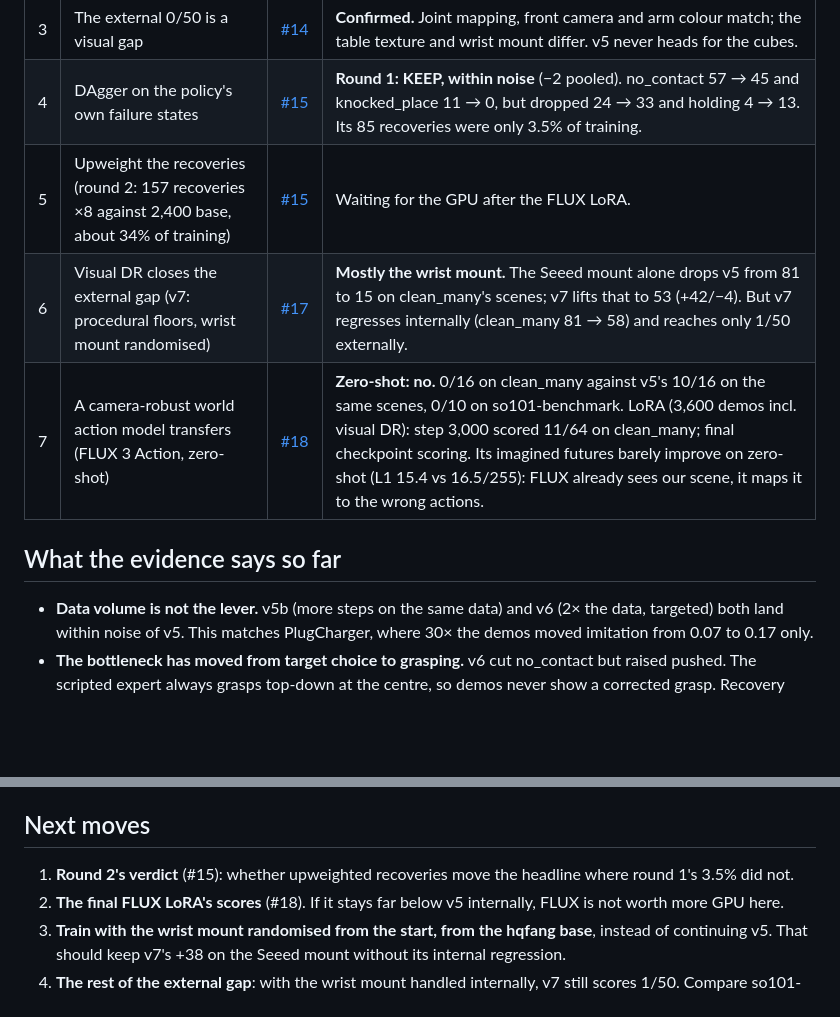
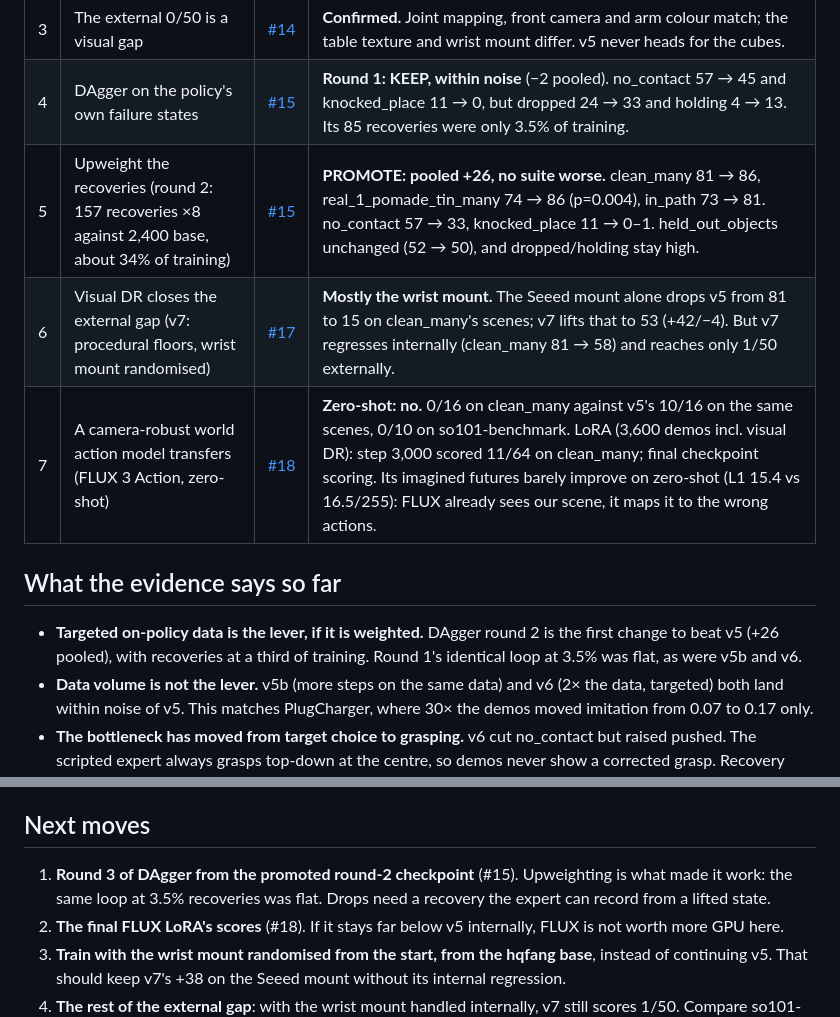
Before and after one commit to charleneleong-ai/nebius-physical-ai, a Markdown page: docs/generalisation-diagnosis.md, 2 parts joined by grey strips. Rendered like a GitHub page; blank space fills up the shorter version.

Commit message:
docs: DAgger round 2 promoted (+26 pooled), FLUX v8 final scores

```diff
--- a/docs/generalisation-diagnosis.md
+++ b/docs/generalisation-diagnosis.md
@@ -26,12 +26,13 @@ Ranges are two runs of the same checkpoint. Re-runs move a cell by up to ±9, so
 | 2 | Targeted demos fix those modes (v6: recoveries + lookalike decoys) | [#13](https://github.com/charleneleong-ai/nebius-physical-ai/pull/13) | **Within noise.** no_contact −13 and held-out +8, but pushes +16: it reaches the right object, then mis-grasps. |
 | 3 | The external 0/50 is a visual gap | [#14](https://github.com/charleneleong-ai/nebius-physical-ai/pull/14) | **Confirmed.** Joint mapping, front camera and arm colour match; the table texture and wrist mount differ. v5 never heads for the cubes. |
 | 4 | DAgger on the policy's own failure states | [#15](https://github.com/charleneleong-ai/nebius-physical-ai/pull/15) | **Round 1: KEEP, within noise** (−2 pooled). no_contact 57 → 45 and knocked_place 11 → 0, but dropped 24 → 33 and holding 4 → 13. Its 85 recoveries were only 3.5% of training. |
-| 5 | Upweight the recoveries (round 2: 157 recoveries ×8 against 2,400 base, about 34% of training) | [#15](https://github.com/charleneleong-ai/nebius-physical-ai/pull/15) | Waiting for the GPU after the FLUX LoRA. |
+| 5 | Upweight the recoveries (round 2: 157 recoveries ×8 against 2,400 base, about 34% of training) | [#15](https://github.com/charleneleong-ai/nebius-physical-ai/pull/15) | **PROMOTE: pooled +26, no suite worse.** clean_many 81 → 86, real_1_pomade_tin_many 74 → 86 (p=0.004), in_path 73 → 81. no_contact 57 → 33, knocked_place 11 → 0–1. held_out_objects unchanged (52 → 50), and dropped/holding stay high. |
 | 6 | Visual DR closes the external gap (v7: procedural floors, wrist mount randomised) | [#17](https://github.com/charleneleong-ai/nebius-physical-ai/pull/17) | **Mostly the wrist mount.** The Seeed mount alone drops v5 from 81 to 15 on clean_many's scenes; v7 lifts that to 53 (+42/−4). But v7 regresses internally (clean_many 81 → 58) and reaches only 1/50 externally. |
 | 7 | A camera-robust world action model transfers (FLUX 3 Action, zero-shot) | [#18](https://github.com/charleneleong-ai/nebius-physical-ai/pull/18) | **Zero-shot: no.** 0/16 on clean_many against v5's 10/16 on the same scenes, 0/10 on so101-benchmark. LoRA (3,600 demos incl. visual DR): step 3,000 scored 11/64 on clean_many; final checkpoint scoring. Its imagined futures barely improve on zero-shot (L1 15.4 vs 16.5/255): FLUX already sees our scene, it maps it to the wrong actions. |
 
 ## What the evidence says so far
 
+- **Targeted on-policy data is the lever, if it is weighted.** DAgger round 2 is the first change to beat v5 (+26 pooled), with recoveries at a third of training. Round 1's identical loop at 3.5% was flat, as were v5b and v6.
 - **Data volume is not the lever.** v5b (more steps on the same data) and v6 (2× the data, targeted) both land within
   noise of v5. This matches PlugCharger, where 30× the demos moved imitation from 0.07 to 0.17 only.
 - **The bottleneck has moved from target choice to grasping.** v6 cut no_contact but raised pushed. The scripted expert
@@ -45,7 +46,7 @@ Ranges are two runs of the same checkpoint. Re-runs move a cell by up to ±9, so
 
 ## Next moves
 
-1. **Round 2's verdict** (#15): whether upweighted recoveries move the headline where round 1's 3.5% did not.
+1. **Round 3 of DAgger from the promoted round-2 checkpoint** (#15). Upweighting is what made it work: the same loop at 3.5% recoveries was flat. Drops need a recovery the expert can record from a lifted state.
 2. **The final FLUX LoRA's scores** (#18). If it stays far below v5 internally, FLUX is not worth more GPU here.
 3. **Train with the wrist mount randomised from the start, from the hqfang base**, instead of continuing v5. That should keep v7's +38 on the Seeed mount without its internal regression.
 4. **The rest of the external gap**: with the wrist mount handled internally, v7 still scores 1/50. Compare so101-benchmark's front-camera framing, start pose and episode length next.
```
